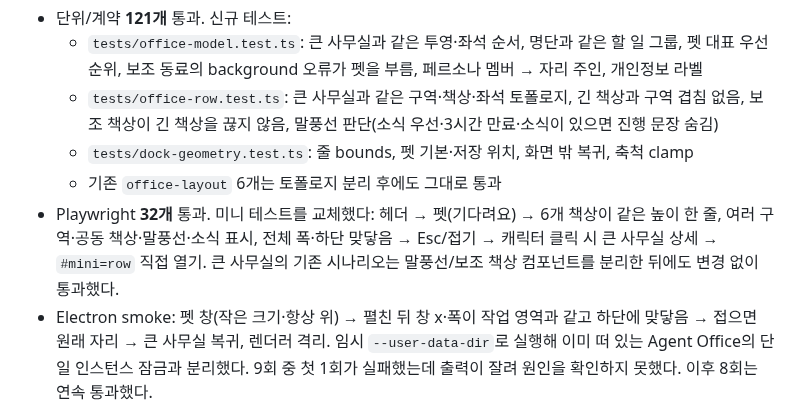
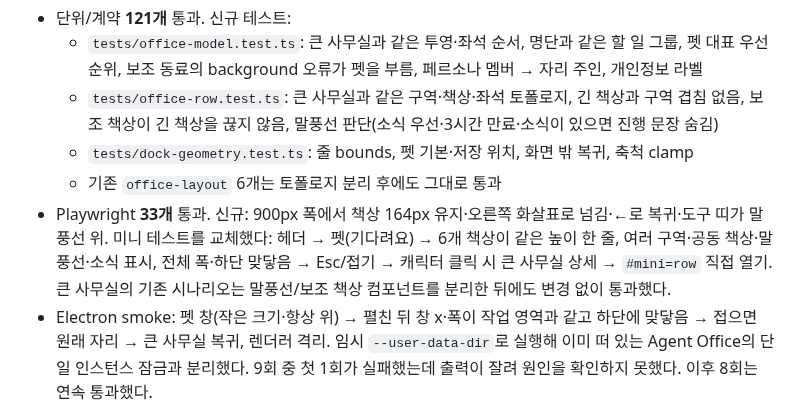
Before and after one commit to kys42/agent-office, a Markdown page: docs/development/QA.md, the part around the change. Rendered like a GitHub page.

```diff
--- a/docs/development/QA.md
+++ b/docs/development/QA.md
@@ -5,7 +5,7 @@
   - `tests/office-row.test.ts`: 큰 사무실과 같은 구역·책상·좌석 토폴로지, 긴 책상과 구역 겹침 없음, 보조 책상이 긴 책상을 끊지 않음, 말풍선 판단(소식 우선·3시간 만료·소식이 있으면 진행 문장 숨김)
   - `tests/dock-geometry.test.ts`: 줄 bounds, 펫 기본·저장 위치, 화면 밖 복귀, 축척 clamp
   - 기존 `office-layout` 6개는 토폴로지 분리 후에도 그대로 통과
-- Playwright **32개** 통과. 미니 테스트를 교체했다: 헤더 → 펫(기다려요) → 6개 책상이 같은 높이 한 줄, 여러 구역·공동 책상·말풍선·소식 표시, 전체 폭·하단 맞닿음 → Esc/접기 → 캐릭터 클릭 시 큰 사무실 상세 → `#mini=row` 직접 열기. 큰 사무실의 기존 시나리오는 말풍선/보조 책상 컴포넌트를 분리한 뒤에도 변경 없이 통과했다.
+- Playwright **33개** 통과. 신규: 900px 폭에서 책상 164px 유지·오른쪽 화살표로 넘김·←로 복귀·도구 띠가 말풍선 위. 미니 테스트를 교체했다: 헤더 → 펫(기다려요) → 6개 책상이 같은 높이 한 줄, 여러 구역·공동 책상·말풍선·소식 표시, 전체 폭·하단 맞닿음 → Esc/접기 → 캐릭터 클릭 시 큰 사무실 상세 → `#mini=row` 직접 열기. 큰 사무실의 기존 시나리오는 말풍선/보조 책상 컴포넌트를 분리한 뒤에도 변경 없이 통과했다.
 - Electron smoke: 펫 창(작은 크기·항상 위) → 펼친 뒤 창 x·폭이 작업 영역과 같고 하단에 맞닿음 → 접으면 원래 자리 → 큰 사무실 복귀, 렌더러 격리. 임시 `--user-data-dir`로 실행해 이미 떠 있는 Agent Office의 단일 인스턴스 잠금과 분리했다. 9회 중 첫 1회가 실패했는데 출력이 잘려 원인을 확인하지 못했다. 이후 8회는 연속 통과했다.
 - TypeScript·formatter·production build, MCP smoke 통과. 문서 이미지 [데스크 펫](../images/desk-pet.png)과 [책상 줄](../images/desk-row.png)은 합성 데모 기록만 사용했다.
 - 리뷰 반영(독립 세션 + Codex):
```
Also changed, not shown: README.md (+1 -1 lines), docs/development/ARCHITECTURE.md (+1 -0 lines), docs/images/desk-row.png, 8 other files.
